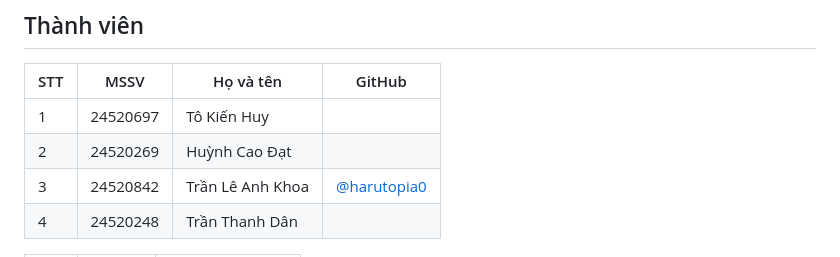
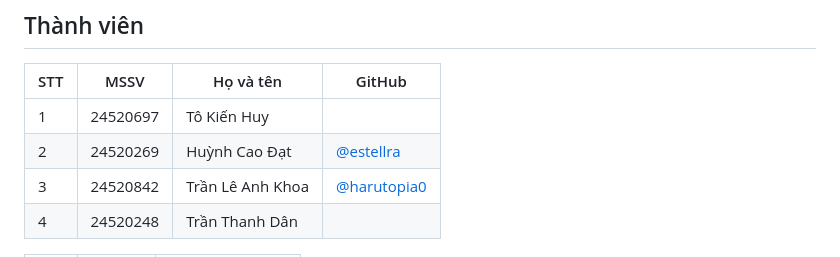
Before and after one commit to IkenUyh/M0-, a Markdown page: README.md, the part around the change. Rendered like a GitHub page.

Commit message:
Them Huynh Cao Dat vao bang thanh vien

```diff
--- a/README.md
+++ b/README.md
@@ -12,7 +12,7 @@ hoặc xe đang ngoài bãi mà quét ra thêm lần nữa.
 | STT | MSSV     | Họ và tên          | GitHub                                                  |
 |-----|----------|--------------------|----------------------------------------------------------|
 | 1   | 24520697 | Tô Kiến Huy        |                 |
-| 2   | 24520269 | Huỳnh Cao Đạt      |                  |
+| 2   | 24520269 | Huỳnh Cao Đạt      | [@estellra](https://github.com/estellra)                 |
 | 3   | 24520842 | Trần Lê Anh Khoa   | [@harutopia0](https://github.com/harutopia0)             |
 | 4   | 24520248 | Trần Thanh Dân |                     |
 
```
